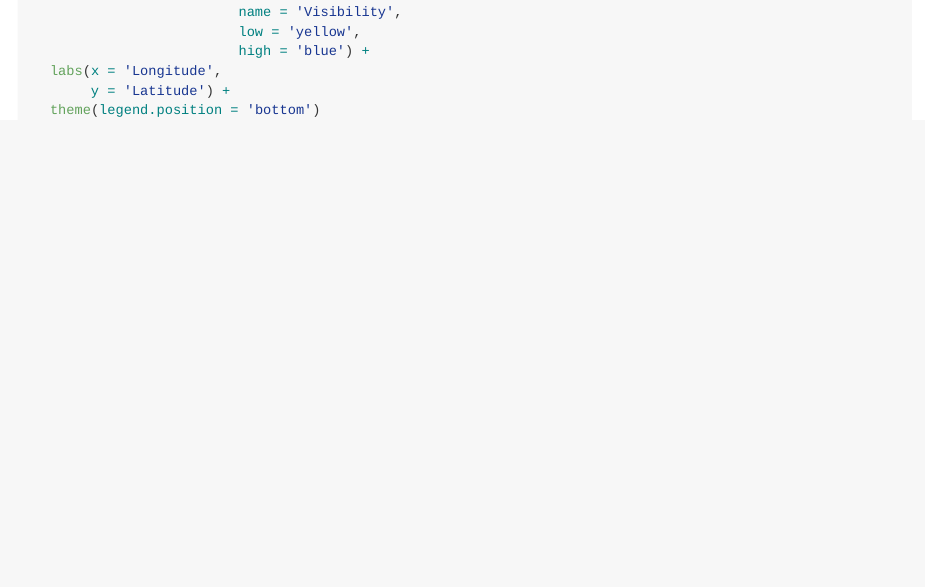
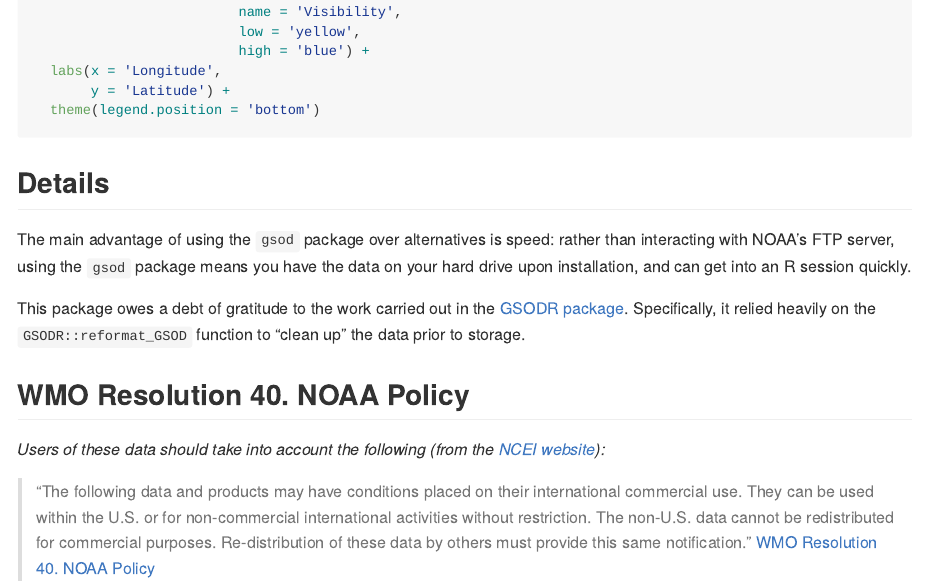
Before and after one commit to databrew/gsod, an R Markdown document (README.Rmd): the page in a window 1100 px wide, from 1410 px down. Rendered offline with R 4.5, knitr and Pandoc, with nearby package versions; the code chunks are not run, so their results and figures are left out.

Commit message:
done with readme

````diff
--- a/README.Rmd
+++ b/README.Rmd
@@ -85,6 +85,22 @@ ggplot() +
   labs(x = 'Longitude',
        y = 'Latitude') +
   theme(legend.position = 'bottom')
+```
 
+## Details
 
-```
+The main advantage of using the `gsod` package over alternatives is speed: rather than interacting with NOAA's FTP server, using the `gsod` package means you have the data on your hard drive upon installation, and can get into an R session quickly.
+
+This package owes a debt of gratitude to the work carried out in the [GSODR package](https://github.com/ropensci/GSODR). Specifically, it relied heavily on the `GSODR::reformat_GSOD` function to "clean up" the data prior to storage.
+
+## WMO Resolution 40. NOAA Policy
+
+_Users of these data should take into account the following (from the [NCEI website](http://www7.ncdc.noaa.gov/CDO/cdoselect.cmd?datasetabbv=GSOD&countryabbv=&georegionabbv=)):_
+
+> "The following data and products may have conditions placed on their
+> international commercial use. They can be used within the U.S. or for
+> non-commercial international activities without restriction. The
+> non-U.S. data cannot be redistributed for commercial purposes.
+> Re-distribution of these data by others must provide this same
+> notification."
+> [WMO Resolution 40. NOAA Policy](https://public.wmo.int/en/our-mandate/what-we-do/data-exchange-and-technology-transfer)
````
Also changed, not shown: README.md.
